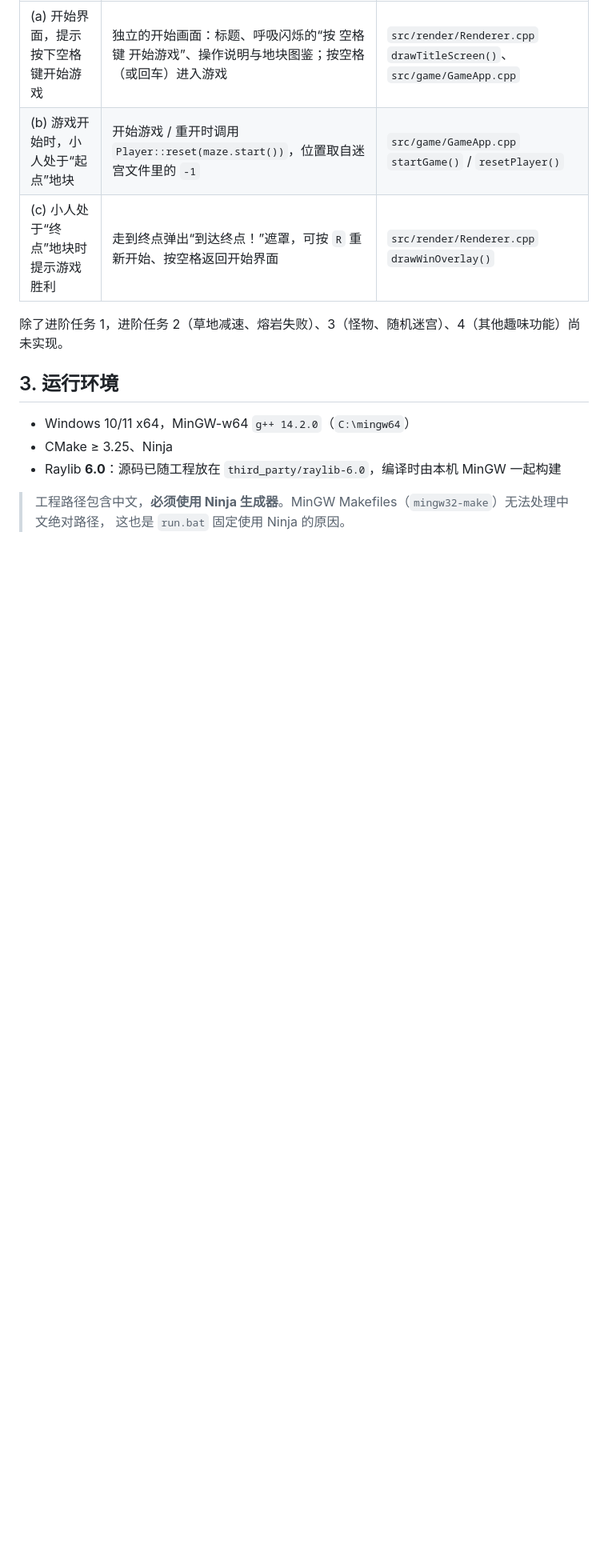
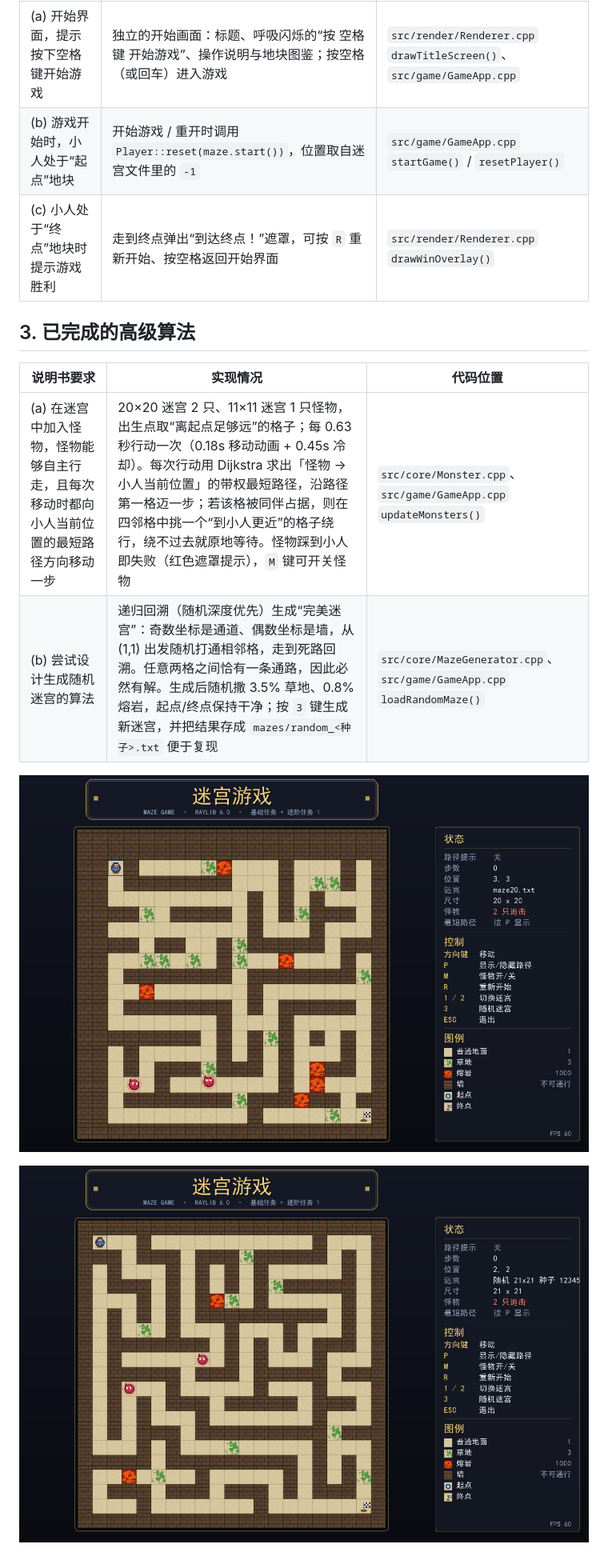
Before and after one commit to RONGYAOSB/maze-game, a Markdown page: README.md, the part around one of its changes. Shown at 80% size. Rendered like a GitHub page; pictures changed too: docs/screenshots/06-monsters.png (added), docs/screenshots/07-random.png (added); blank space fills up the shorter version.

```diff
--- a/README.md
+++ b/README.md
@@ -25,14 +26,14 @@
 | (b) 游戏开始时，小人处于“起点”地块 | 开始游戏 / 重开时调用 `Player::reset(maze.start())`，位置取自迷宫文件里的 `-1` | `src/game/GameApp.cpp` `startGame()` / `resetPlayer()` |
 | (c) 小人处于“终点”地块时提示游戏胜利 | 走到终点弹出“到达终点！”遮罩，可按 `R` 重新开始、按空格返回开始界面 | `src/render/Renderer.cpp` `drawWinOverlay()` |
 
-除了进阶任务 1，进阶任务 2（草地减速、熔岩失败）、3（怪物、随机迷宫）、4（其他趣味功能）尚未实现。
+## 3. 已完成的高级算法
 
-## 3. 运行环境
+| 说明书要求 | 实现情况 | 代码位置 |
+| --- | --- | --- |
+| (a) 在迷宫中加入怪物，怪物能够自主行走，且每次移动时都向小人当前位置的最短路径方向移动一步 | 20×20 迷宫 2 只、11×11 迷宫 1 只怪物，出生点取“离起点足够远”的格子；每 0.63 秒行动一次（0.18s 移动动画 + 0.45s 冷却）。每次行动用 Dijkstra 求出「怪物 → 小人当前位置」的带权最短路径，沿路径第一格迈一步；若该格被同伴占据，则在四邻格中挑一个“到小人更近”的格子绕行，绕不过去就原地等待。怪物踩到小人即失败（红色遮罩提示），`M` 键可开关怪物 | `src/core/Monster.cpp`、`src/game/GameApp.cpp` `updateMonsters()` |
+| (b) 尝试设计生成随机迷宫的算法 | 递归回溯（随机深度优先）生成“完美迷宫”：奇数坐标是通道、偶数坐标是墙，从 (1,1) 出发随机打通相邻格，走到死路回溯。任意两格之间恰有一条通路，因此必然有解。生成后随机撒 3.5% 草地、0.8% 熔岩，起点/终点保持干净；按 `3` 键生成新迷宫，并把结果存成 `mazes/random_<种子>.txt` 便于复现 | `src/core/MazeGenerator.cpp`、`src/game/GameApp.cpp` `loadRandomMaze()` |
 
-- Windows 10/11 x64，MinGW-w64 `g++ 14.2.0`（`C:\mingw64`）
-- CMake ≥ 3.25、Ninja
-- Raylib **6.0**：源码已随工程放在 `third_party/raylib-6.0`，编译时由本机 MinGW 一起构建
+![怪物追击](docs/screenshots/06-monsters.png)
 
-> 工程路径包含中文，**必须使用 Ninja 生成器**。MinGW Makefiles（`mingw32-make`）无法处理中文绝对路径，
-> 这也是 `run.bat` 固定使用 Ninja 的原因。
+![随机迷宫（种子 12345）](docs/screenshots/07-random.png)
 
```
Also changed, not shown: other parts of README.md (+99 -31 lines), docs/screenshots/00-title.png, docs/screenshots/08-caught.png (added), 15 other files.
